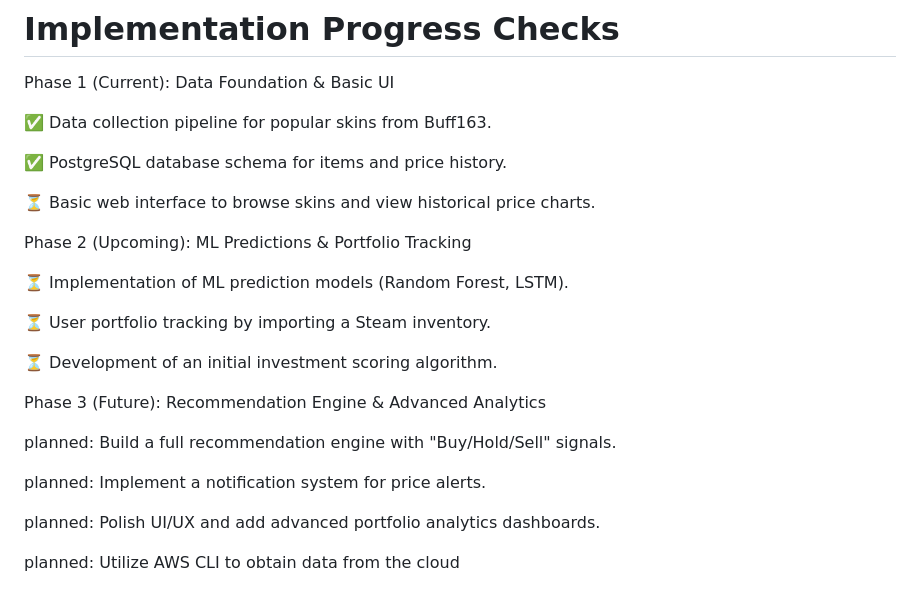
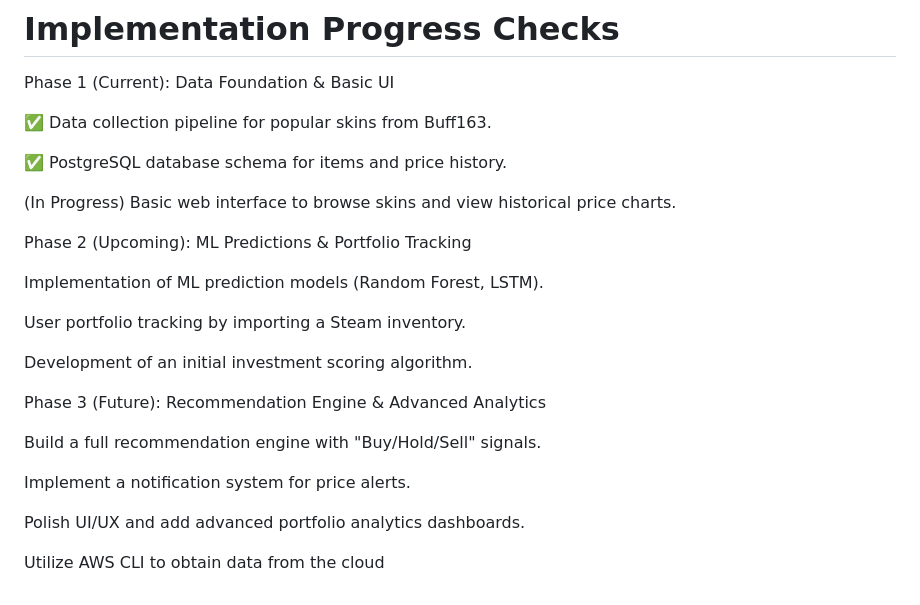
Before and after one commit to lobbytrewj/CS2SkinTracker, a Markdown page: README.md, the part around one of its changes. Rendered like a GitHub page.

Commit message:
Refactor README

```diff
--- a/README.md
+++ b/README.md
@@ -85,22 +85,22 @@ Phase 1 (Current): Data Foundation & Basic UI
 
 ✅ PostgreSQL database schema for items and price history.
 
-⏳ Basic web interface to browse skins and view historical price charts.
+(In Progress) Basic web interface to browse skins and view historical price charts.
 
 Phase 2 (Upcoming): ML Predictions & Portfolio Tracking
 
-⏳ Implementation of ML prediction models (Random Forest, LSTM).
+Implementation of ML prediction models (Random Forest, LSTM).
 
-⏳ User portfolio tracking by importing a Steam inventory.
+User portfolio tracking by importing a Steam inventory.
 
-⏳ Development of an initial investment scoring algorithm.
+Development of an initial investment scoring algorithm.
 
 Phase 3 (Future): Recommendation Engine & Advanced Analytics
 
-planned: Build a full recommendation engine with "Buy/Hold/Sell" signals.
+Build a full recommendation engine with "Buy/Hold/Sell" signals.
 
-planned: Implement a notification system for price alerts.
+Implement a notification system for price alerts.
 
-planned: Polish UI/UX and add advanced portfolio analytics dashboards.
+Polish UI/UX and add advanced portfolio analytics dashboards.
 
-planned: Utilize AWS CLI to obtain data from the cloud
+Utilize AWS CLI to obtain data from the cloud
```
Also changed, not shown: other parts of README.md (+5 -5 lines).
